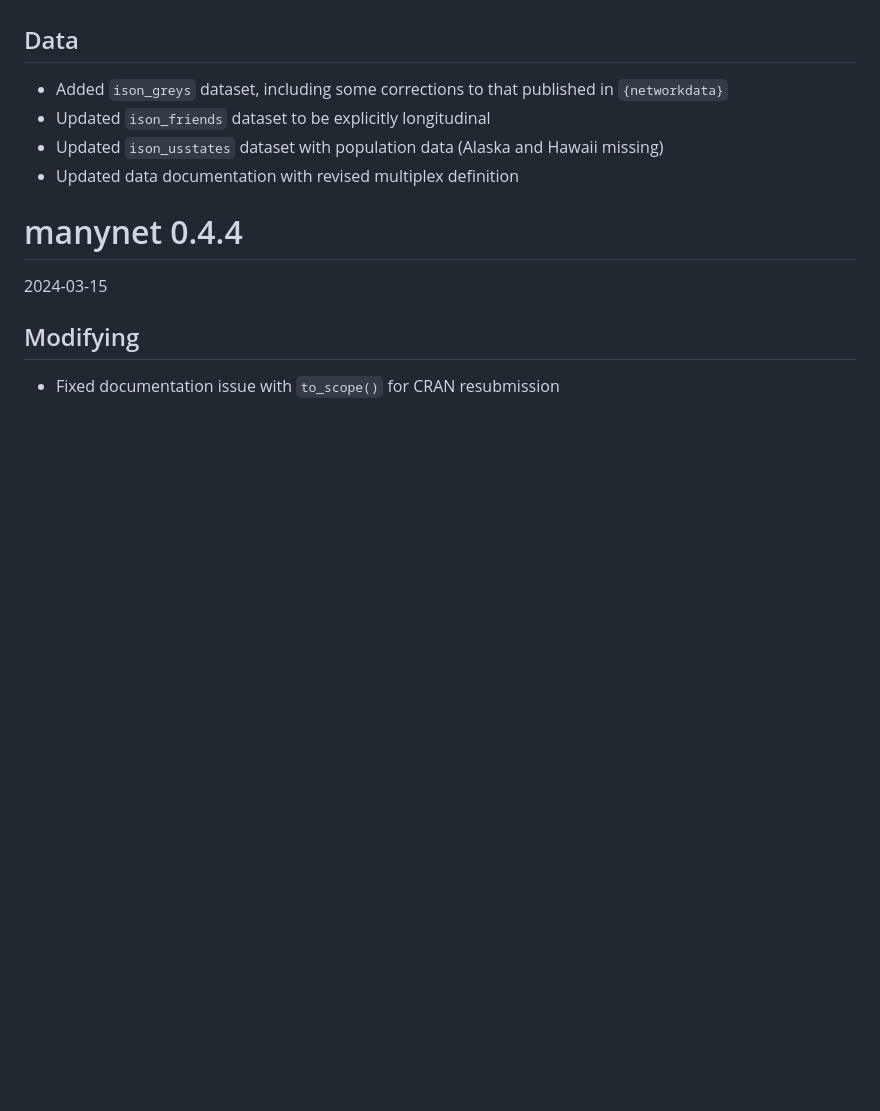
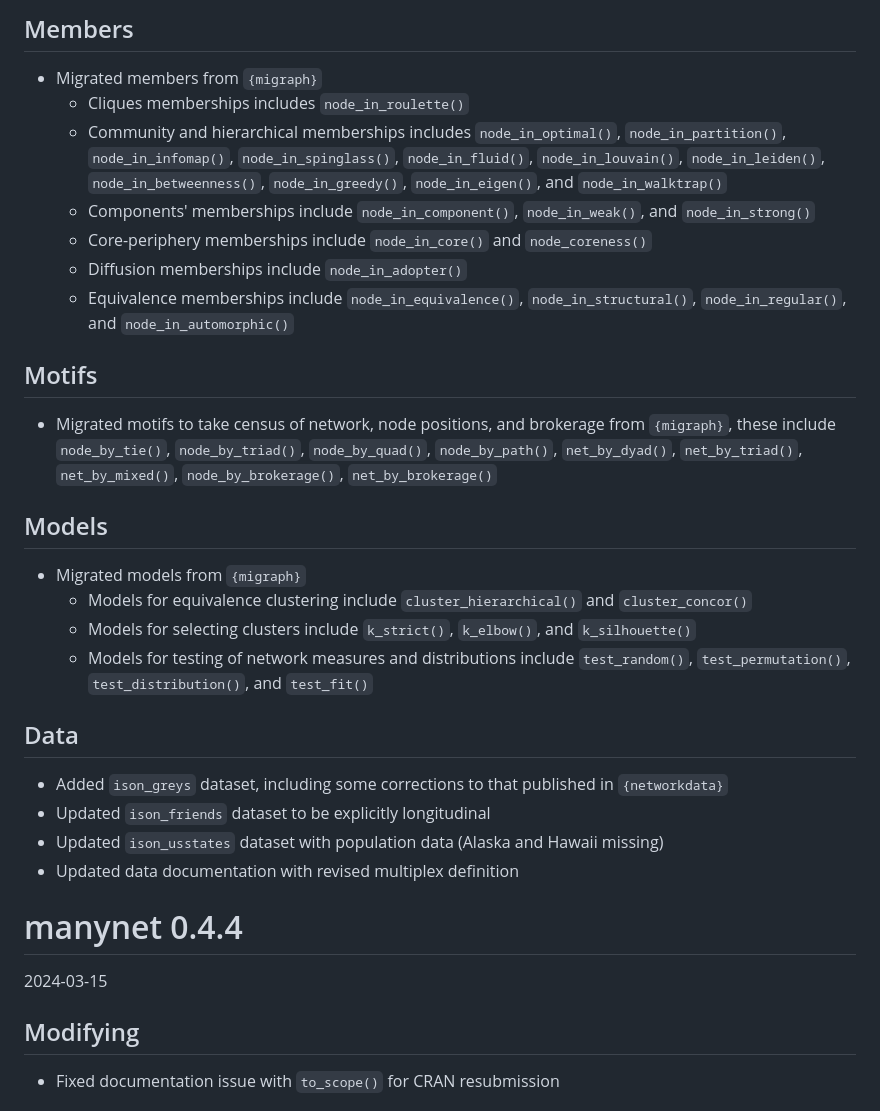
Before and after one commit to stocnet/manynet, a Markdown page: NEWS.md, the part around the change printed below. GitHub-like rendering; blank space fills up the shorter version.

```diff
--- a/NEWS.md
+++ b/NEWS.md
@@ -26,3 +84,31 @@
+## Members
+
+- Migrated members from `{migraph}`
+  - Cliques memberships includes `node_in_roulette()`
+  - Community and hierarchical memberships includes `node_in_optimal()`, `node_in_partition()`,
+  `node_in_infomap()`, `node_in_spinglass()`, `node_in_fluid()`,
+  `node_in_louvain()`, `node_in_leiden()`, `node_in_betweenness()`,
+  `node_in_greedy()`, `node_in_eigen()`, and `node_in_walktrap()`
+  - Components' memberships include `node_in_component()`, `node_in_weak()`, and
+  `node_in_strong()`
+  - Core-periphery memberships include `node_in_core()` and `node_coreness()`
+  - Diffusion memberships include `node_in_adopter()`
+  - Equivalence memberships include `node_in_equivalence()`, `node_in_structural()`,
+  `node_in_regular()`, and `node_in_automorphic()`
+
+## Motifs
+
+- Migrated motifs to take census of network, node positions, and brokerage from `{migraph}`,
+these include `node_by_tie()`, `node_by_triad()`, `node_by_quad()`, `node_by_path()`,
+`net_by_dyad()`, `net_by_triad()`, `net_by_mixed()`, `node_by_brokerage()`, `net_by_brokerage()`
+
+## Models
+
+- Migrated models from `{migraph}`
+  - Models for equivalence clustering include `cluster_hierarchical()` and `cluster_concor()`
+  - Models for selecting clusters include `k_strict()`, `k_elbow()`, and `k_silhouette()`
+  - Models for testing of network measures and distributions include `test_random()`,
+  `test_permutation()`, `test_distribution()`, and `test_fit()`
 
 ## Data
 
```
Also changed, not shown: other parts of NEWS.md (+62 -4 lines).
